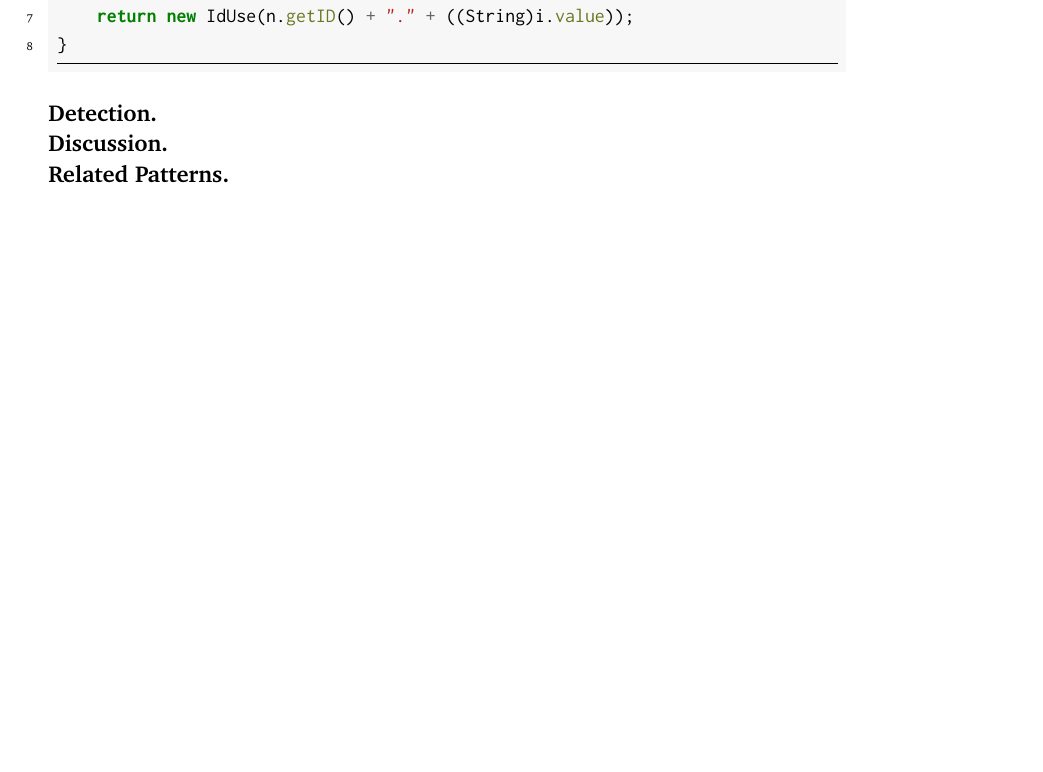
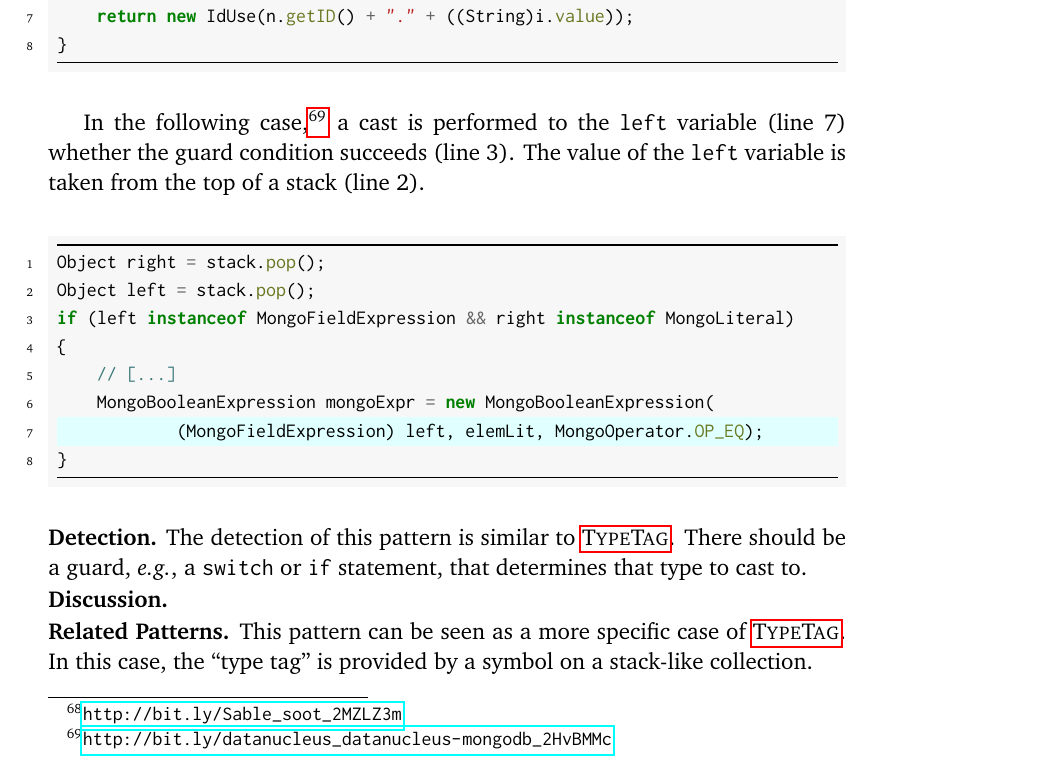
Before and after one commit to acuarica/phd-thesis, a LaTeX thesis (phd-thesis.tex, which reads chapters/casts/StackSymbol.tex): part of page 94 of 160, cut so that both start at the same text, the shorter picture padded with empty space. Compiled offline with pdfLaTeX.

Commit message:
Expanded StackSymbol examples.

```diff
--- a/chapters/casts/StackSymbol.tex
+++ b/chapters/casts/StackSymbol.tex
@@ -26,10 +26,34 @@ case 40: // qualified_name_decl = name_decl.n DOT.DOT IDENTIFIER.i
 }
 \end{minted}
 
+In the following case,%
+\footnote{\url{http://bit.ly/datanucleus_datanucleus-mongodb_2HvBMMc}}
+a cast is performed to the \code{left} variable (line 7)
+whether the guard condition succeeds (line 3).
+The value of the \code{left} variable is taken from the top of a stack (line 2).
+
+%https://lgtm.com/projects/g/datanucleus/datanucleus-mongodb/snapshot/dist-1985910491-1524814812150/files/src/main/java/org/datanucleus/store/mongodb/query/QueryToMongoDBMapper.java?sort=name&dir=ASC&mode=heatmap#L487
+\begin{minted}[highlightlines=7]{java}
+Object right = stack.pop();
+Object left = stack.pop();
+if (left instanceof MongoFieldExpression && right instanceof MongoLiteral)
+{
+    // [...]
+    MongoBooleanExpression mongoExpr = new MongoBooleanExpression(
+            (MongoFieldExpression) left, elemLit, MongoOperator.OP_EQ);
+}
+\end{minted}
+
+
 \detection{}
+The detection of this pattern is similar to \nameref{pat:TypeTag}.
+There should be a guard, \eg, a \code{switch} or \code{if} statement,
+that determines that type to cast to.
 
 \discussion{}
 
 \related{}
+This pattern can be seen as a more specific case of \nameref{pat:TypeTag}.
+In this case, the ``type tag'' is provided by a symbol on a stack-like collection.
 
 \end{pattern}
```
